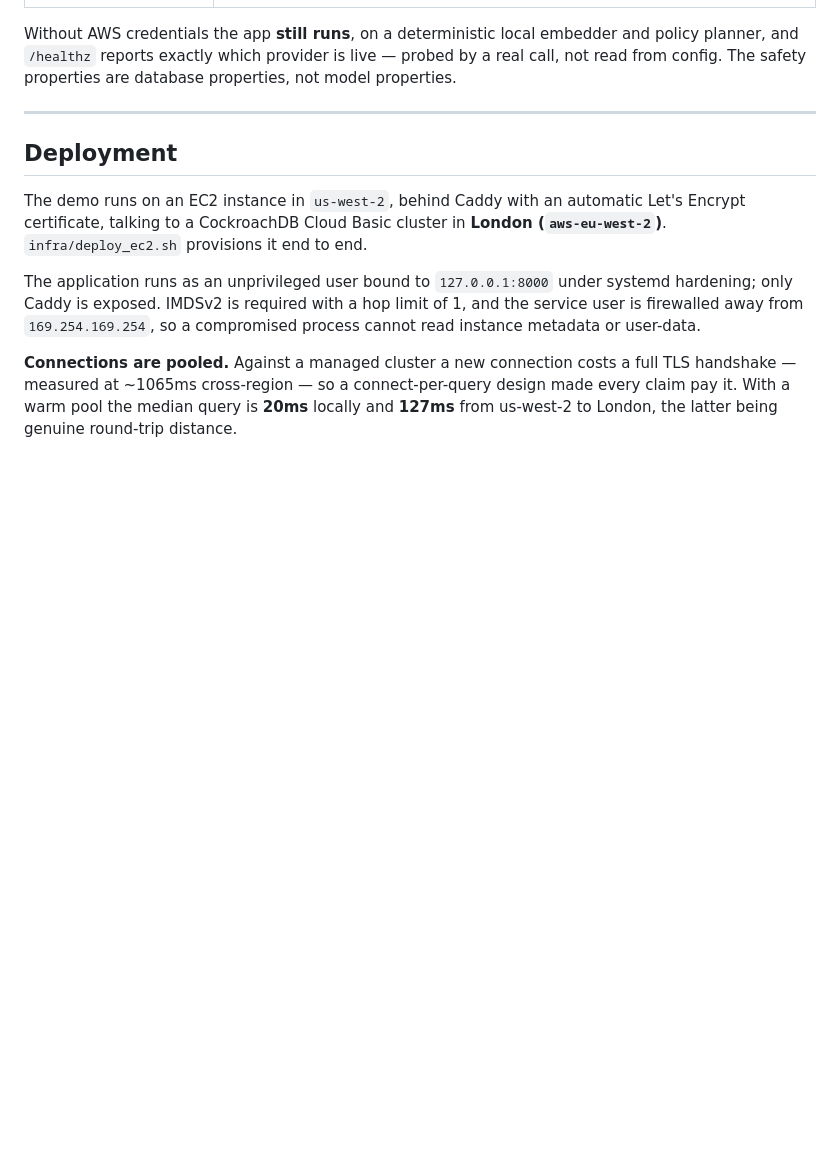
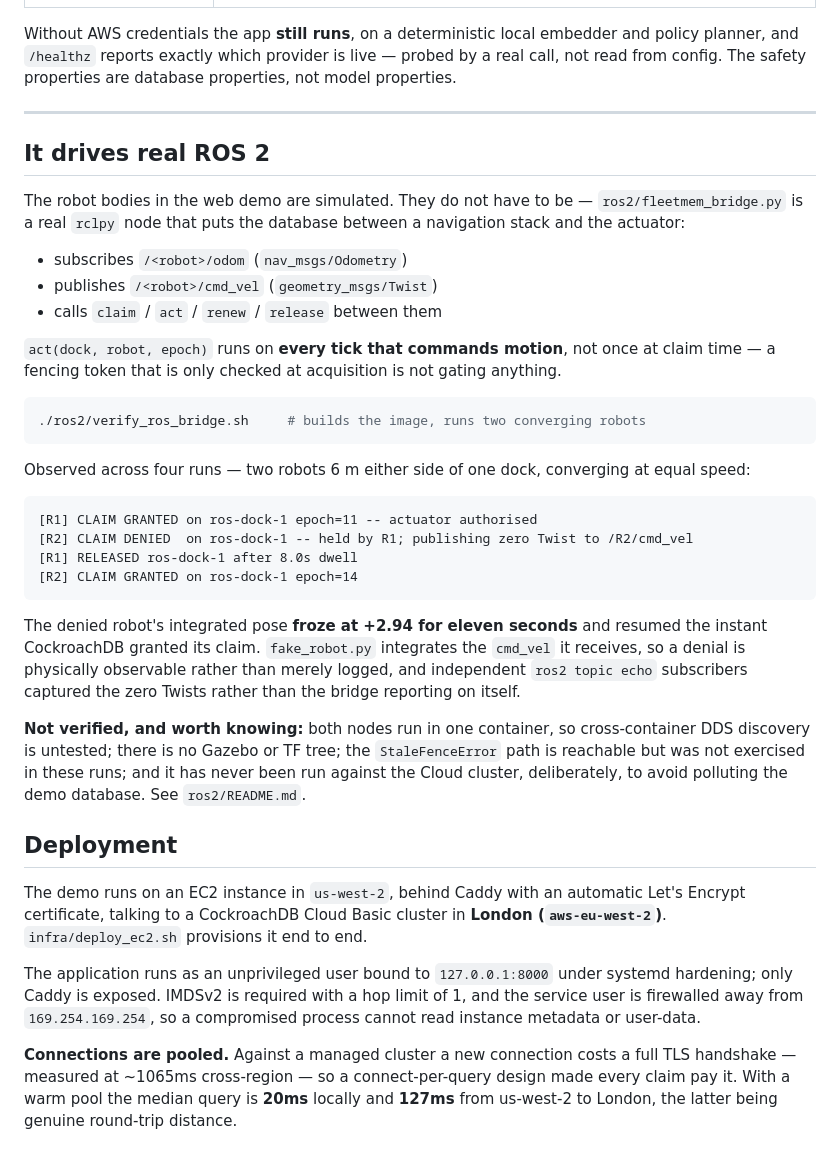
Before and after one commit to aswin-giridhar/fleetmem, a Markdown page: README.md, the part around the change. Drawn GitHub-style; blank space fills up the shorter version.

````diff
--- a/README.md
+++ b/README.md
@@ -183,6 +183,44 @@ read from config. The safety properties are database properties, not model prope
 
 ---
 
+## It drives real ROS 2
+
+The robot bodies in the web demo are simulated. They do not have to be —
+`ros2/fleetmem_bridge.py` is a real `rclpy` node that puts the database between a navigation
+stack and the actuator:
+
+- subscribes `/<robot>/odom` (`nav_msgs/Odometry`)
+- publishes `/<robot>/cmd_vel` (`geometry_msgs/Twist`)
+- calls `claim` / `act` / `renew` / `release` between them
+
+`act(dock, robot, epoch)` runs on **every tick that commands motion**, not once at claim
+time — a fencing token that is only checked at acquisition is not gating anything.
+
+```bash
+./ros2/verify_ros_bridge.sh     # builds the image, runs two converging robots
+```
+
+Observed across four runs — two robots 6 m either side of one dock, converging at equal
+speed:
+
+```
+[R1] CLAIM GRANTED on ros-dock-1 epoch=11 -- actuator authorised
+[R2] CLAIM DENIED  on ros-dock-1 -- held by R1; publishing zero Twist to /R2/cmd_vel
+[R1] RELEASED ros-dock-1 after 8.0s dwell
+[R2] CLAIM GRANTED on ros-dock-1 epoch=14
+```
+
+The denied robot's integrated pose **froze at +2.94 for eleven seconds** and resumed the
+instant CockroachDB granted its claim. `fake_robot.py` integrates the `cmd_vel` it receives,
+so a denial is physically observable rather than merely logged, and independent
+`ros2 topic echo` subscribers captured the zero Twists rather than the bridge reporting on
+itself.
+
+**Not verified, and worth knowing:** both nodes run in one container, so cross-container DDS
+discovery is untested; there is no Gazebo or TF tree; the `StaleFenceError` path is reachable
+but was not exercised in these runs; and it has never been run against the Cloud cluster,
+deliberately, to avoid polluting the demo database. See `ros2/README.md`.
+
 ## Deployment
 
 The demo runs on an EC2 instance in `us-west-2`, behind Caddy with an automatic Let's
````
Also changed, not shown: BRAINSTORM.md (+10 -5 lines).
